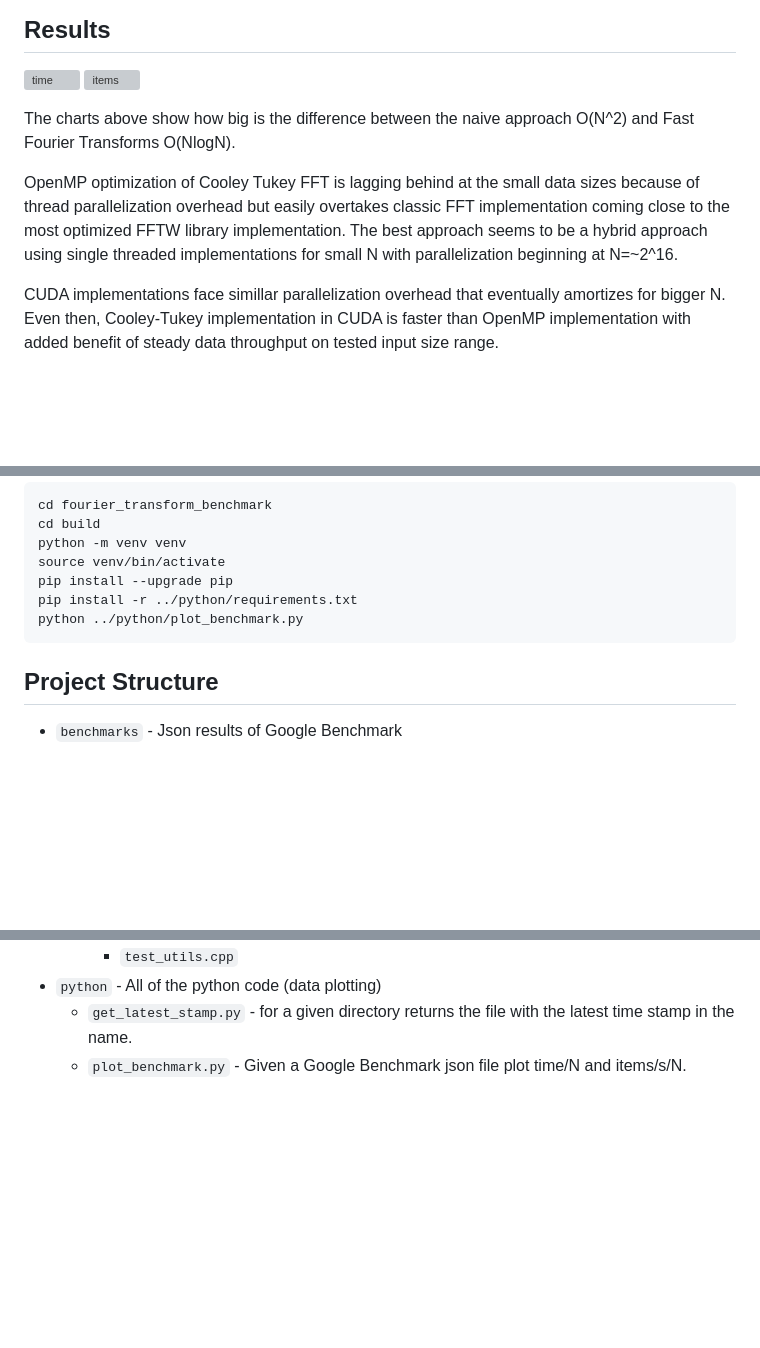
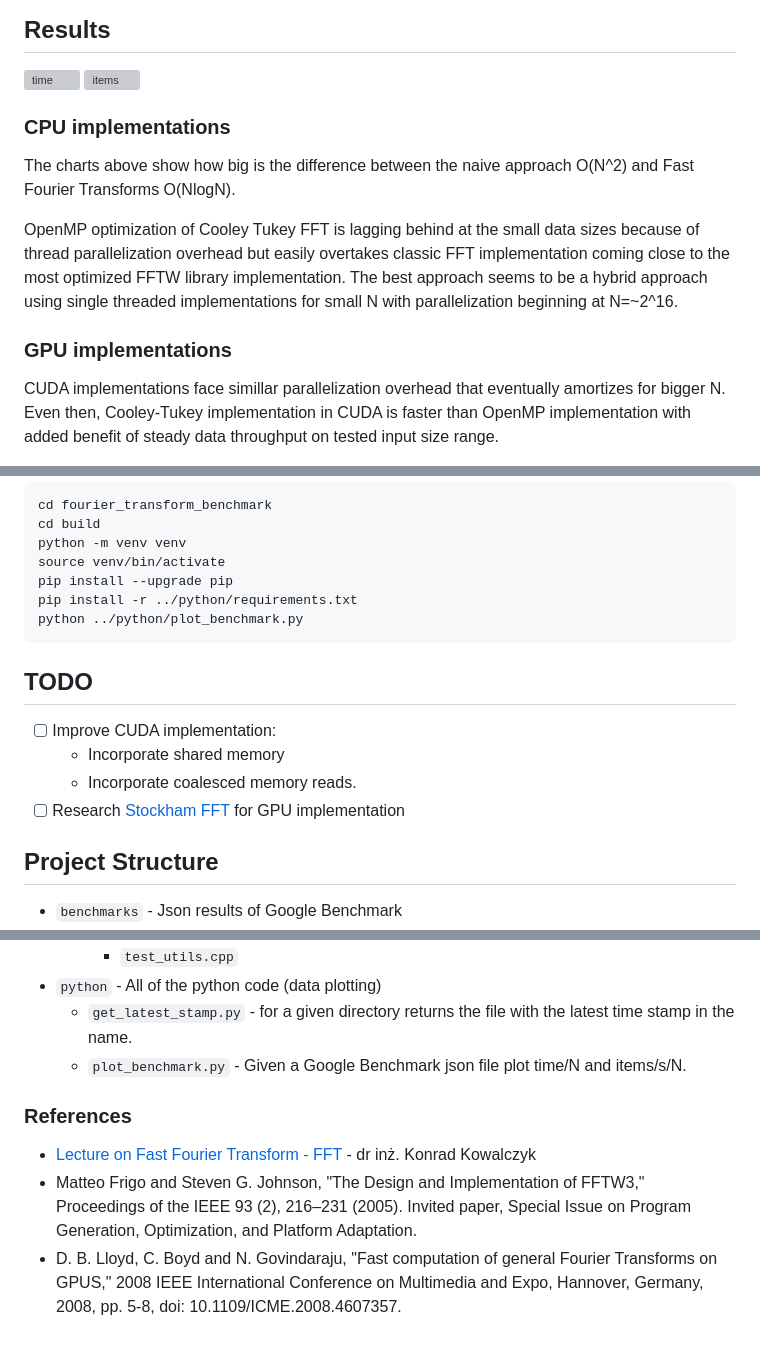
Before and after one commit to faliszewskii/fourier_transform_benchmark, a Markdown page: README.md, 3 parts joined by grey strips. GitHub-like rendering; blank space fills up the shorter version; grey boxes are pictures that could not be loaded.

Commit message:
Add TODO and Resources to README

````diff
--- a/README.md
+++ b/README.md
@@ -19,9 +19,13 @@ Times for GPU implementations include copying data to and from the device.
 <img height="380" alt="items" src="https://github.com/user-attachments/assets/c8ed5d8e-c128-4675-be3f-b3febe742814" />
 </p>
 
+### CPU implementations
+
 The charts above show how big is the difference between the naive approach O(N^2) and Fast Fourier Transforms O(NlogN).
 
 OpenMP optimization of Cooley Tukey FFT is lagging behind at the small data sizes because of thread parallelization overhead but easily overtakes classic FFT implementation coming close to the most optimized FFTW library implementation. The best approach seems to be a hybrid approach using single threaded implementations for small N  with parallelization beginning at N=~2^16.
+
+### GPU implementations
 
 CUDA implementations face simillar parallelization overhead that eventually amortizes for bigger N. Even then, Cooley-Tukey implementation in CUDA is faster than OpenMP implementation with added benefit of steady data throughput on tested input size range.
 
@@ -85,6 +89,13 @@ pip install -r ../python/requirements.txt
 python ../python/plot_benchmark.py
 ```
 
+## TODO
+
+- [ ] Improve CUDA implementation:
+  - Incorporate shared memory
+  - Incorporate coalesced memory reads.
+- [ ] Research [Stockham FFT](https://cs.stackexchange.com/q/161545) for GPU implementation
+
 ## Project Structure
 
   - `benchmarks` - Json results of Google Benchmark
@@ -110,3 +121,9 @@ python ../python/plot_benchmark.py
   - `python` - All of the python code (data plotting)
     - `get_latest_stamp.py` - for a given directory returns the file with the latest time stamp in the name.
     - `plot_benchmark.py` - Given a Google Benchmark json file plot time/N and items/s/N.
+
+### References
+
+- [Lecture on Fast Fourier Transform - FFT](https://home.agh.edu.pl/~kkowal/DSP/FFT_wyklad.pdf) - dr inż. Konrad Kowalczyk
+- Matteo Frigo and Steven G. Johnson, "The Design and Implementation of FFTW3," Proceedings of the IEEE 93 (2), 216–231 (2005). Invited paper, Special Issue on Program Generation, Optimization, and Platform Adaptation.
+- D. B. Lloyd, C. Boyd and N. Govindaraju, "Fast computation of general Fourier Transforms on GPUS," 2008 IEEE International Conference on Multimedia and Expo, Hannover, Germany, 2008, pp. 5-8, doi: 10.1109/ICME.2008.4607357.
````
